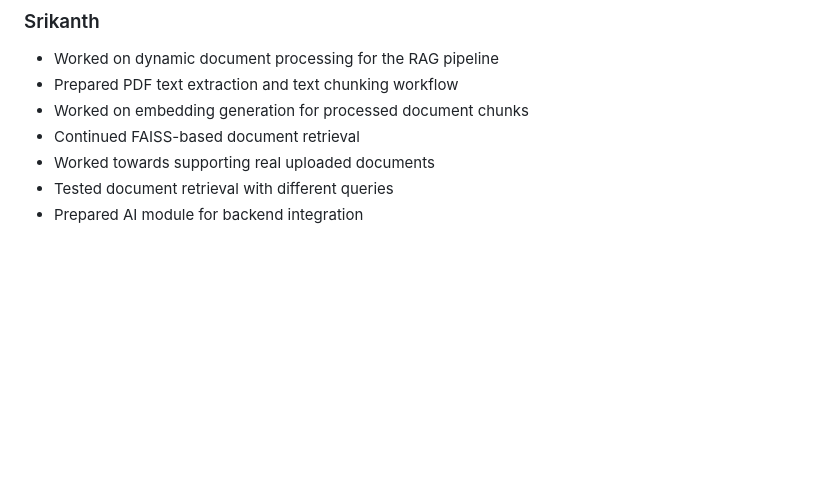
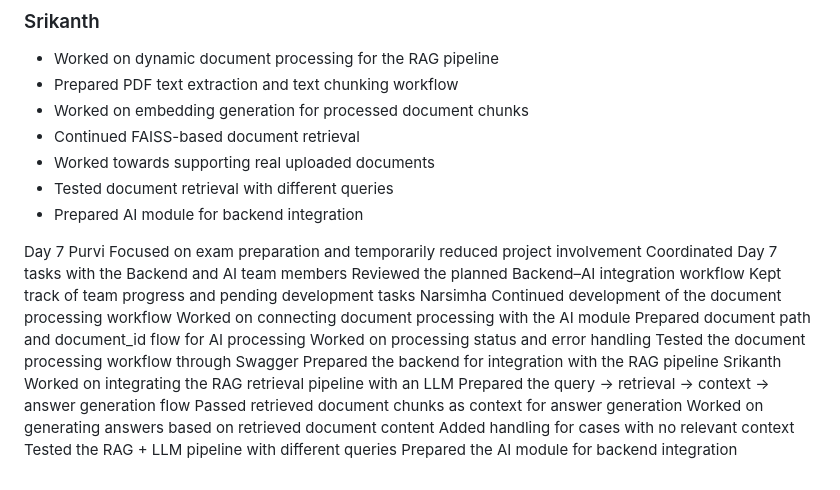
Before and after one commit to purvi2017/OmniBrain, a Markdown page: docs/daily_progress.md, the part around the change. Rendered like a GitHub page; blank space fills up the shorter version.

Commit message:
Update daily progress for Day 7
Documented Day 7 progress for team members, including tasks related to exam preparation, document processing workflow, and RAG retrieval pipeline integration.

```diff
--- a/docs/daily_progress.md
+++ b/docs/daily_progress.md
@@ -171,3 +171,26 @@
 - Worked towards supporting real uploaded documents
 - Tested document retrieval with different queries
 - Prepared AI module for backend integration
+
+
+Day 7
+Purvi
+Focused on exam preparation and temporarily reduced project involvement
+Coordinated Day 7 tasks with the Backend and AI team members
+Reviewed the planned Backend–AI integration workflow
+Kept track of team progress and pending development tasks
+Narsimha
+Continued development of the document processing workflow
+Worked on connecting document processing with the AI module
+Prepared document path and document_id flow for AI processing
+Worked on processing status and error handling
+Tested the document processing workflow through Swagger
+Prepared the backend for integration with the RAG pipeline
+Srikanth
+Worked on integrating the RAG retrieval pipeline with an LLM
+Prepared the query → retrieval → context → answer generation flow
+Passed retrieved document chunks as context for answer generation
+Worked on generating answers based on retrieved document content
+Added handling for cases with no relevant context
+Tested the RAG + LLM pipeline with different queries
+Prepared the AI module for backend integration
```
